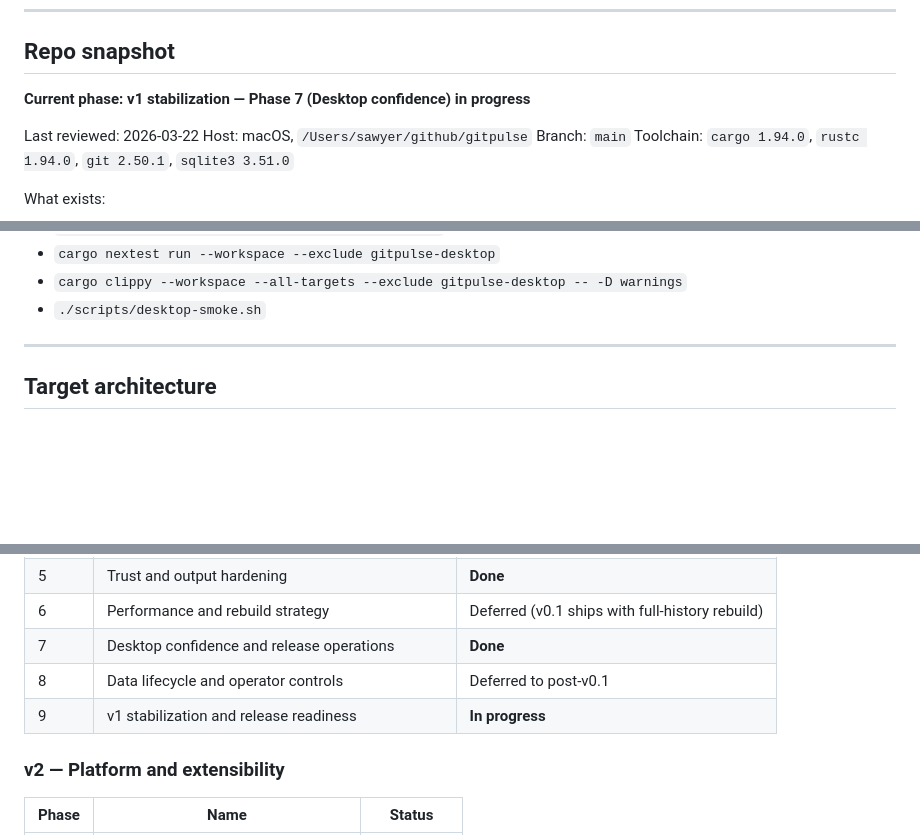
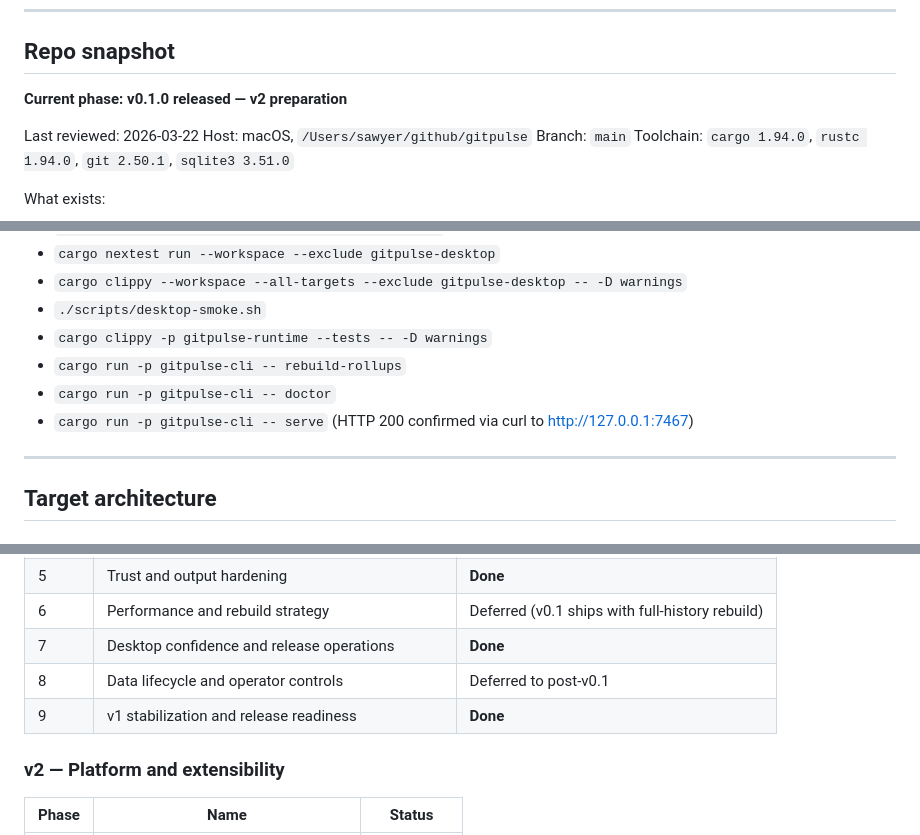
Before and after one commit to dunamismax/gitpulse, a Markdown page: BUILD.md, 3 parts joined by grey strips. Rendered like a GitHub page; blank space fills up the shorter version.

```diff
--- a/BUILD.md
+++ b/BUILD.md
@@ -33,7 +33,7 @@ Deliver trustworthy personal repository analytics without uploading source code
 
 ## Repo snapshot
 
-**Current phase: v1 stabilization — Phase 7 (Desktop confidence) in progress**
+**Current phase: v0.1.0 released — v2 preparation**
 
 Last reviewed: 2026-03-22
 Host: macOS, `/Users/sawyer/github/gitpulse`
@@ -235,6 +235,10 @@ Verified on `2026-03-22`:
 - `cargo nextest run --workspace --exclude gitpulse-desktop`
 - `cargo clippy --workspace --all-targets --exclude gitpulse-desktop -- -D warnings`
 - `./scripts/desktop-smoke.sh`
+- `cargo clippy -p gitpulse-runtime --tests -- -D warnings`
+- `cargo run -p gitpulse-cli -- rebuild-rollups`
+- `cargo run -p gitpulse-cli -- doctor`
+- `cargo run -p gitpulse-cli -- serve` (HTTP 200 confirmed via curl to http://127.0.0.1:7467)
 
 ---
 
@@ -312,7 +316,7 @@ Verified on `2026-03-22`:
 | 6 | Performance and rebuild strategy | Deferred (v0.1 ships with full-history rebuild) |
 | 7 | Desktop confidence and release operations | **Done** |
 | 8 | Data lifecycle and operator controls | Deferred to post-v0.1 |
-| 9 | v1 stabilization and release readiness | **In progress** |
+| 9 | v1 stabilization and release readiness | **Done** |
 
 ### v2 — Platform and extensibility
 
```
Also changed, not shown: other parts of BUILD.md (+18 -19 lines).
